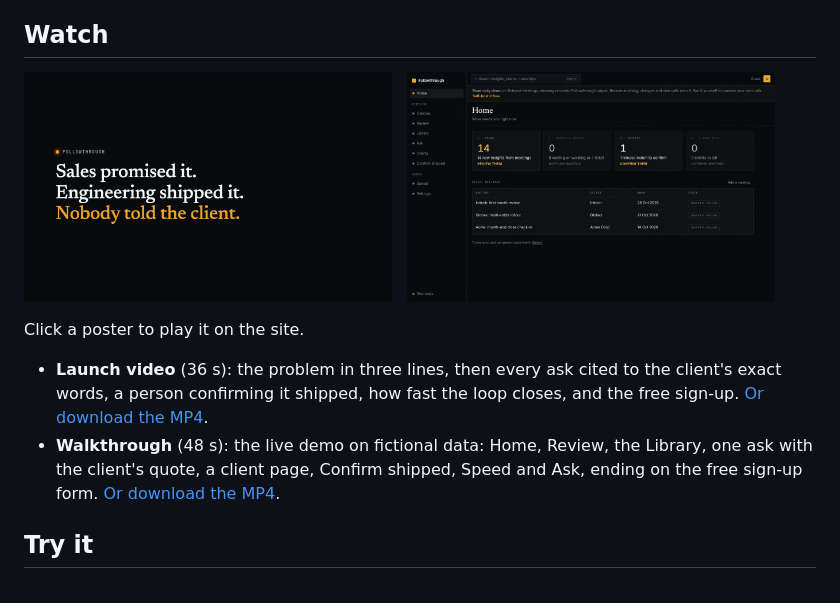
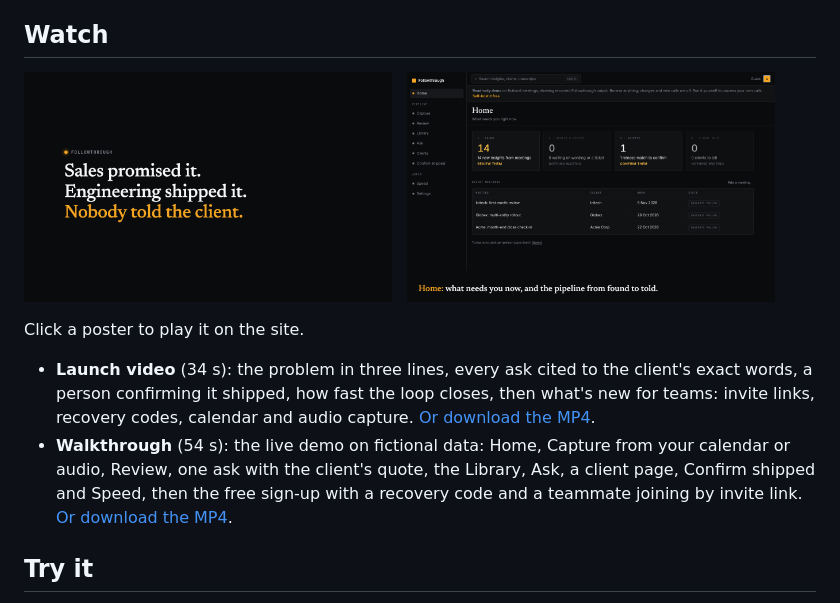
Before and after one commit to avinashgaurav/followthrough, a Markdown page: README.md, the part around one of its changes. GitHub-like rendering; pictures changed too: docs/media/launch.png, docs/media/walkthrough.png.

```diff
--- a/README.md
+++ b/README.md
@@ -22,8 +22,8 @@ A client asks for a feature on a call, it ships weeks later, and nobody tells th
 
 Click a poster to play it on the site.
 
-- **Launch video** (36 s): the problem in three lines, then every ask cited to the client's exact words, a person confirming it shipped, how fast the loop closes, and the free sign-up. [Or download the MP4](https://github.com/avinashgaurav/followthrough/releases/download/videos-2026-11-04-signup/FollowThrough-launch.mp4).
-- **Walkthrough** (48 s): the live demo on fictional data: Home, Review, the Library, one ask with the client's quote, a client page, Confirm shipped, Speed and Ask, ending on the free sign-up form. [Or download the MP4](https://github.com/avinashgaurav/followthrough/releases/download/videos-2026-11-04-signup/FollowThrough-walkthrough.mp4).
+- **Launch video** (34 s): the problem in three lines, every ask cited to the client's exact words, a person confirming it shipped, how fast the loop closes, then what's new for teams: invite links, recovery codes, calendar and audio capture. [Or download the MP4](https://github.com/avinashgaurav/followthrough/releases/download/videos-2026-11-12-teams/Followthrough-launch.mp4).
+- **Walkthrough** (54 s): the live demo on fictional data: Home, Capture from your calendar or audio, Review, one ask with the client's quote, the Library, Ask, a client page, Confirm shipped and Speed, then the free sign-up with a recovery code and a teammate joining by invite link. [Or download the MP4](https://github.com/avinashgaurav/followthrough/releases/download/videos-2026-11-12-teams/Followthrough-walkthrough.mp4).
 
 ## Try it
 
```
Also changed, not shown: other parts of README.md (+2 -2 lines), site/README.md (+1 -1 lines), site/media/launch.png, site/media/walkthrough.png, 1 other file.
